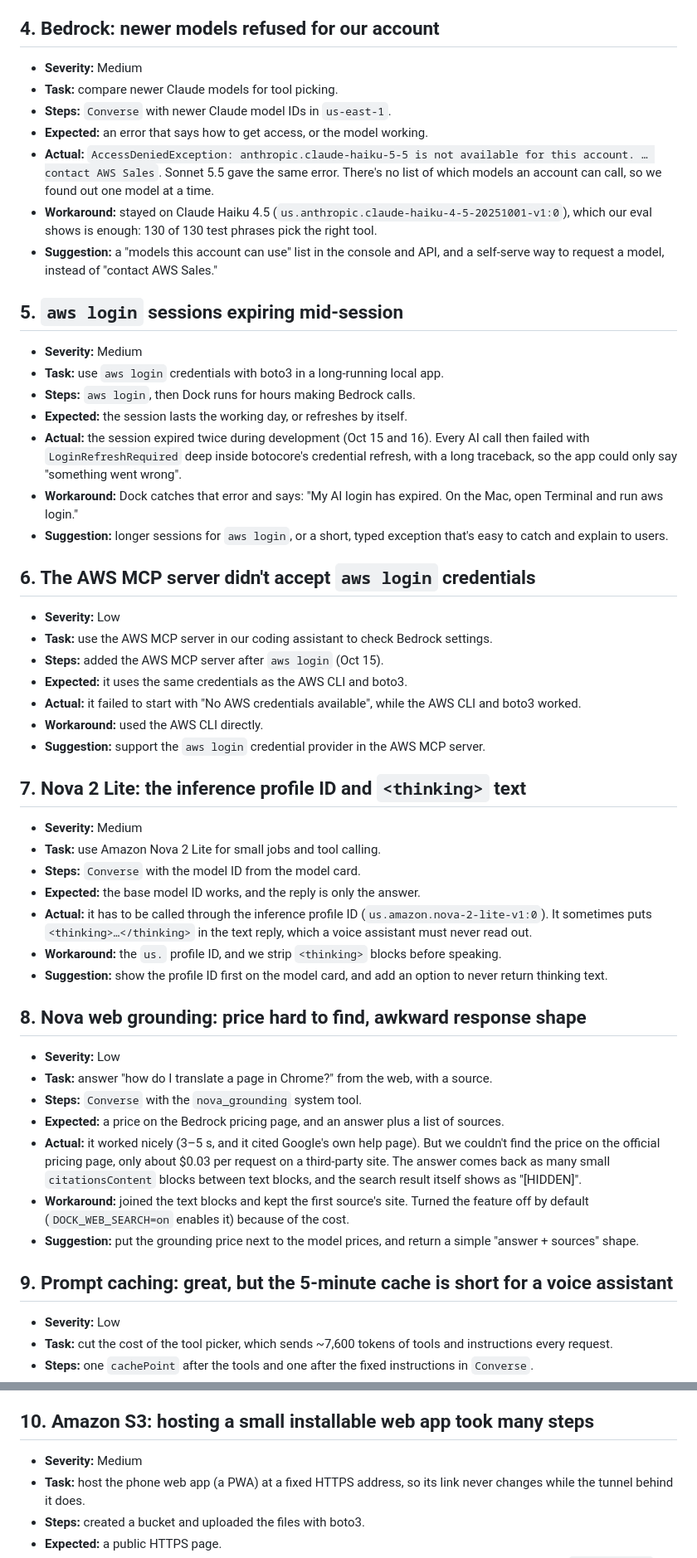
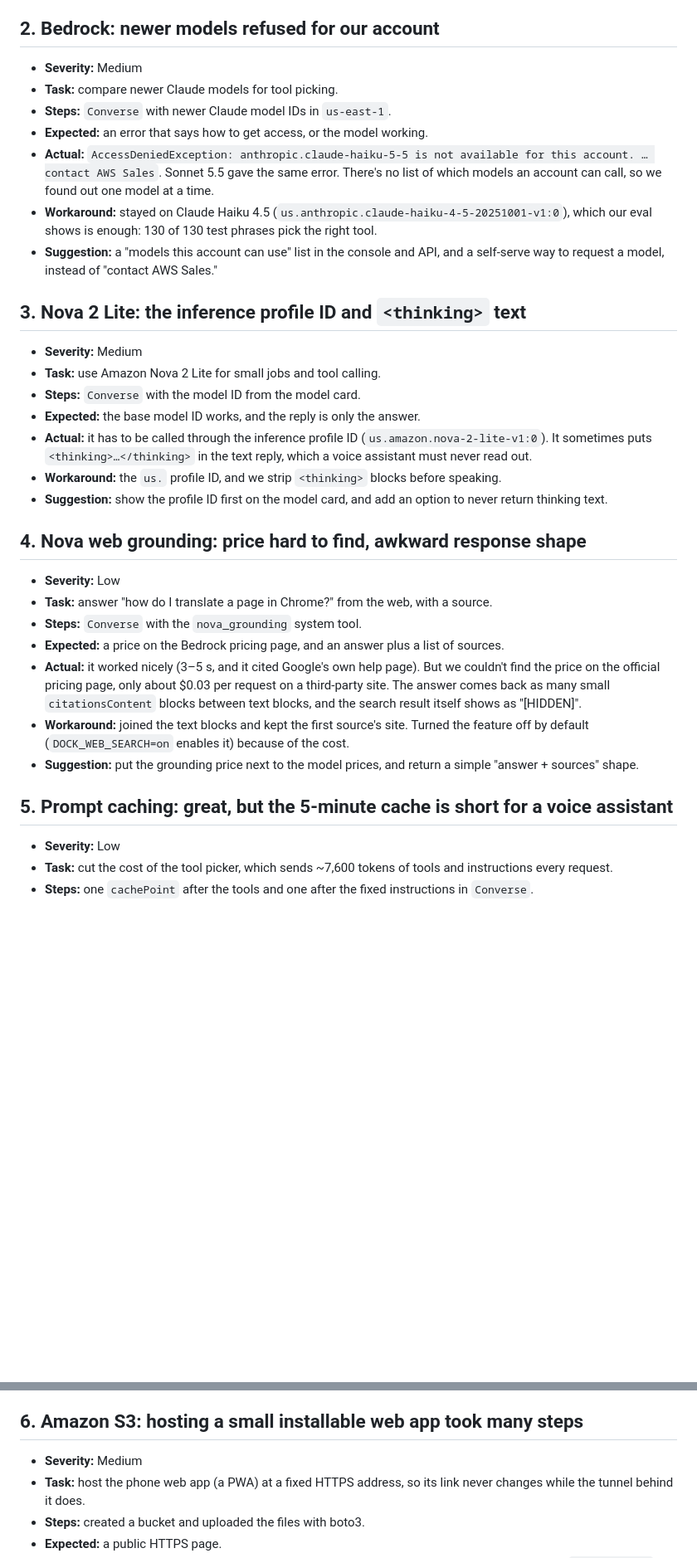
Before and after one commit to AndyHuynh24/EchoDock, a Markdown page: docs/FRICTION-LOG.md, 2 parts joined by grey strips. Shown at 83% size. Rendered like a GitHub page; blank space fills up the shorter version.

Commit message:
Update friction log

```diff
--- a/docs/FRICTION-LOG.md
+++ b/docs/FRICTION-LOG.md
@@ -33,7 +15,7 @@ What we tried with Amazon's tools, what we expected, what actually happened, and
 - **Workaround:** a separate boto3 client for embeddings with `retries={"total_max_attempts": 10, "mode": "adaptive"}`, 4 threads instead of 8, and any item with a failed chunk marked so the next refresh tries it again. The full index then built in about 6 minutes, with nothing lost.
 - **Suggestion:** put the default embedding quota (requests per minute) on the model card and in the error message, and offer a batch embedding call for many short texts, so builders don't need dozens of parallel requests.
 
-## 4. Bedrock: newer models refused for our account
+## 2. Bedrock: newer models refused for our account
 - **Severity:** Medium
 - **Task:** compare newer Claude models for tool picking.
 - **Steps:** `Converse` with newer Claude model IDs in `us-east-1`.
@@ -42,25 +24,7 @@ What we tried with Amazon's tools, what we expected, what actually happened, and
 - **Workaround:** stayed on Claude Haiku 4.5 (`us.anthropic.claude-haiku-4-5-20251001-v1:0`), which our eval shows is enough: 130 of 130 test phrases pick the right tool.
 - **Suggestion:** a "models this account can use" list in the console and API, and a self-serve way to request a model, instead of "contact AWS Sales."
 
-## 5. `aws login` sessions expiring mid-session
-- **Severity:** Medium
-- **Task:** use `aws login` credentials with boto3 in a long-running local app.
-- **Steps:** `aws login`, then Dock runs for hours making Bedrock calls.
-- **Expected:** the session lasts the working day, or refreshes by itself.
-- **Actual:** the session expired twice during development (Oct 15 and 16). Every AI call then failed with `LoginRefreshRequired` deep inside botocore's credential refresh, with a long traceback, so the app could only say "something went wrong".
-- **Workaround:** Dock catches that error and says: "My AI login has expired. On the Mac, open Terminal and run aws login."
-- **Suggestion:** longer sessions for `aws login`, or a short, typed exception that's easy to catch and explain to users.
-
-## 6. The AWS MCP server didn't accept `aws login` credentials
-- **Severity:** Low
-- **Task:** use the AWS MCP server in our coding assistant to check Bedrock settings.
-- **Steps:** added the AWS MCP server after `aws login` (Oct 15).
-- **Expected:** it uses the same credentials as the AWS CLI and boto3.
-- **Actual:** it failed to start with "No AWS credentials available", while the AWS CLI and boto3 worked.
-- **Workaround:** used the AWS CLI directly.
-- **Suggestion:** support the `aws login` credential provider in the AWS MCP server.
-
-## 7. Nova 2 Lite: the inference profile ID and `<thinking>` text
+## 3. Nova 2 Lite: the inference profile ID and `<thinking>` text
 - **Severity:** Medium
 - **Task:** use Amazon Nova 2 Lite for small jobs and tool calling.
 - **Steps:** `Converse` with the model ID from the model card.
@@ -69,7 +33,7 @@ What we tried with Amazon's tools, what we expected, what actually happened, and
 - **Workaround:** the `us.` profile ID, and we strip `<thinking>` blocks before speaking.
 - **Suggestion:** show the profile ID first on the model card, and add an option to never return thinking text.
 
-## 8. Nova web grounding: price hard to find, awkward response shape
+## 4. Nova web grounding: price hard to find, awkward response shape
 - **Severity:** Low
 - **Task:** answer "how do I translate a page in Chrome?" from the web, with a source.
 - **Steps:** `Converse` with the `nova_grounding` system tool.
@@ -78,7 +42,7 @@ What we tried with Amazon's tools, what we expected, what actually happened, and
 - **Workaround:** joined the text blocks and kept the first source's site. Turned the feature off by default (`DOCK_WEB_SEARCH=on` enables it) because of the cost.
 - **Suggestion:** put the grounding price next to the model prices, and return a simple "answer + sources" shape.
 
-## 9. Prompt caching: great, but the 5-minute cache is short for a voice assistant
+## 5. Prompt caching: great, but the 5-minute cache is short for a voice assistant
 - **Severity:** Low
 - **Task:** cut the cost of the tool picker, which sends ~7,600 tokens of tools and instructions every request.
 - **Steps:** one `cachePoint` after the tools and one after the fixed instructions in `Converse`.
@@ -87,7 +51,7 @@ What we tried with Amazon's tools, what we expected, what actually happened, and
 - **Workaround:** the request's changing facts (the app in front, the time) go in a system block after the cache point, so the cached part never changes.
 - **Suggestion:** a longer cache time option for apps that are used now and then.
 
-## 10. Amazon S3: hosting a small installable web app took many steps
+## 6. Amazon S3: hosting a small installable web app took many steps
 - **Severity:** Medium
 - **Task:** host the phone web app (a PWA) at a fixed HTTPS address, so its link never changes while the tunnel behind it does.
 - **Steps:** created a bucket and uploaded the files with boto3.
```
Also changed, not shown: other parts of docs/FRICTION-LOG.md (+1 -19 lines).
